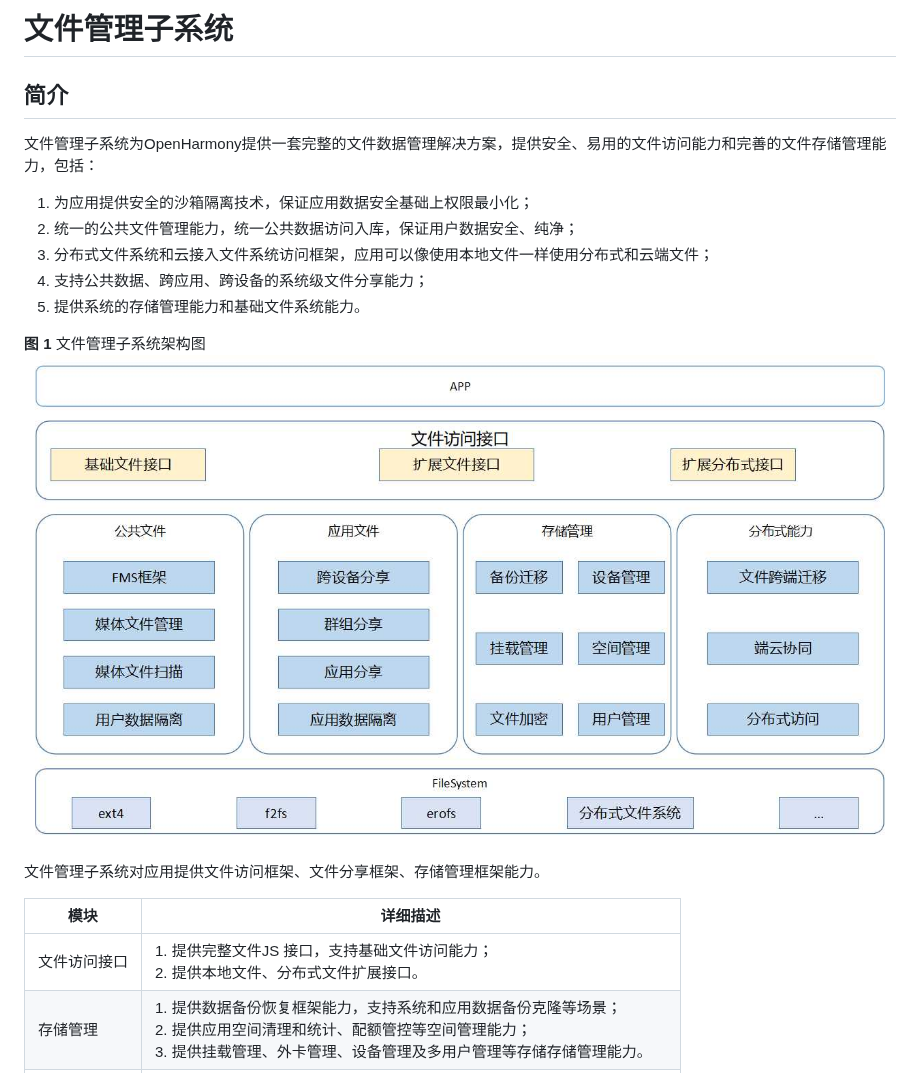
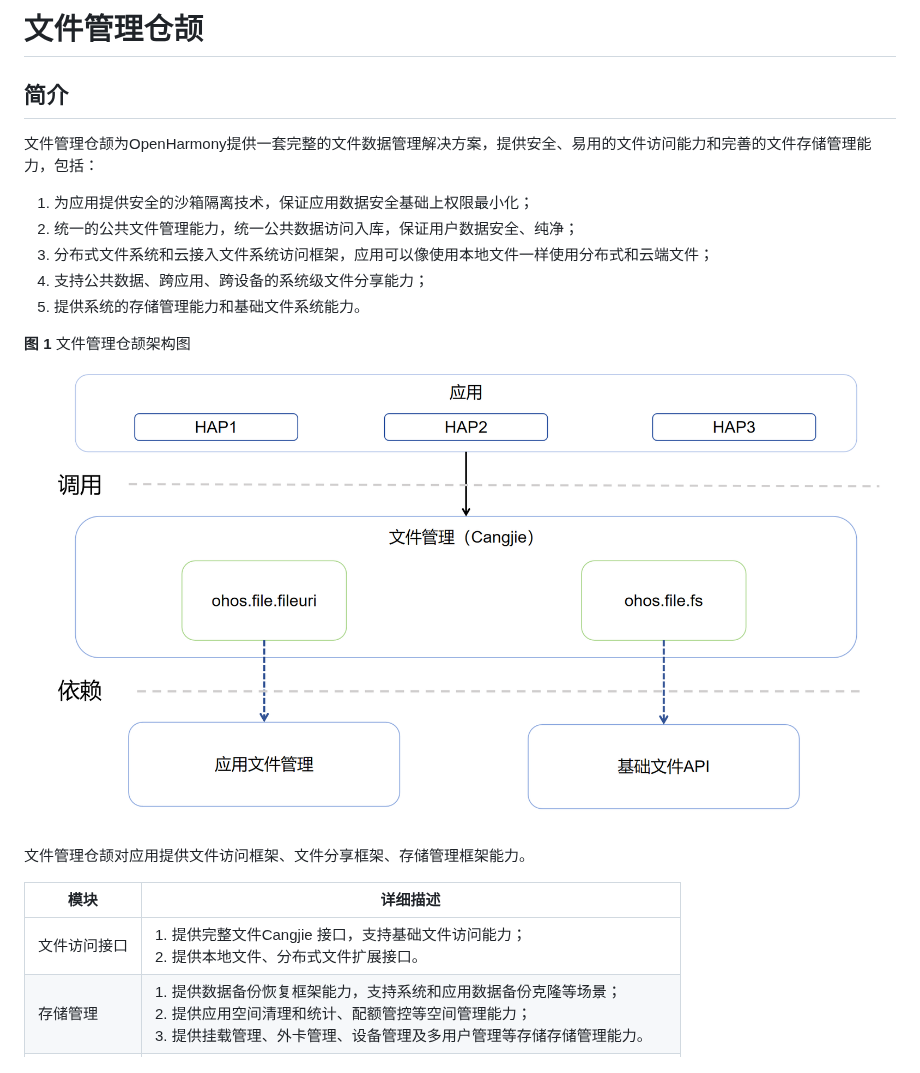
Before and after one commit to eclipse-oniro-mirrors/filemanagement_filemanagement_cangjie_wrapper, a Markdown page: README_zh.md, the part around the change. GitHub-like rendering; pictures changed too: figures/filemanagement_cangjie_wrapper_architecture.png (added).

```diff
--- a/README_zh.md
+++ b/README_zh.md
@@ -1,8 +1,8 @@
-# 文件管理子系统
+# 文件管理仓颉
 
 ## 简介
 
-文件管理子系统为OpenHarmony提供一套完整的文件数据管理解决方案，提供安全、易用的文件访问能力和完善的文件存储管理能力，包括：
+文件管理仓颉为OpenHarmony提供一套完整的文件数据管理解决方案，提供安全、易用的文件访问能力和完善的文件存储管理能力，包括：
 
 1. 为应用提供安全的沙箱隔离技术，保证应用数据安全基础上权限最小化；
 2. 统一的公共文件管理能力，统一公共数据访问入库，保证用户数据安全、纯净；
@@ -10,14 +10,14 @@
 4. 支持公共数据、跨应用、跨设备的系统级文件分享能力；
 5. 提供系统的存储管理能力和基础文件系统能力。
 
-**图 1**  文件管理子系统架构图
-![](figures/文件管理子系统架构图.jpg "文件管理子系统架构图")
+**图 1**  文件管理仓颉架构图
+![](figures/filemanagement_cangjie_wrapper_architecture.png "文件管理仓颉架构图")
 
-文件管理子系统对应用提供文件访问框架、文件分享框架、存储管理框架能力。
+文件管理仓颉对应用提供文件访问框架、文件分享框架、存储管理框架能力。
 
 | 模块         | 详细描述                                                     |
 | ------------ | ------------------------------------------------------------ |
-| 文件访问接口 | 1. 提供完整文件JS 接口，支持基础文件访问能力； <br/>2. 提供本地文件、分布式文件扩展接口。 |
+| 文件访问接口 | 1. 提供完整文件Cangjie 接口，支持基础文件访问能力； <br/>2. 提供本地文件、分布式文件扩展接口。 |
 | 存储管理     | 1. 提供数据备份恢复框架能力，支持系统和应用数据备份克隆等场景； <br/>2. 提供应用空间清理和统计、配额管控等空间管理能力；<br/>3. 提供挂载管理、外卡管理、设备管理及多用户管理等存储存储管理能力。 |
 | 公共文件     | 1.  公共数据沙箱隔离，保证用户数据安全、纯净； <br/>2. 统一公共数据访问入口，仅medialibrary； <br/>3. 提供统一的FMF的文件管理框架。 |
 | 应用文件     | 1. 为应用提供安全的沙箱隔离技术，保证应用数据安全基础上权限最小化； <br/>2. 支持应用间文件分享和文件跨设备分享，支持群组分享。 |
```
